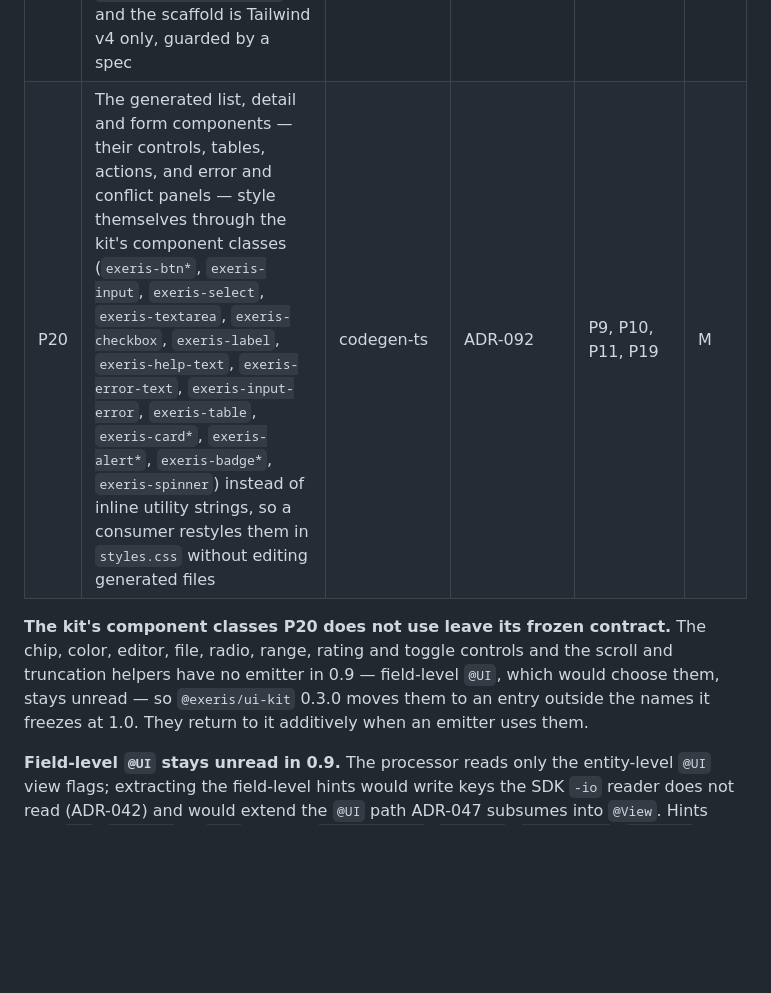
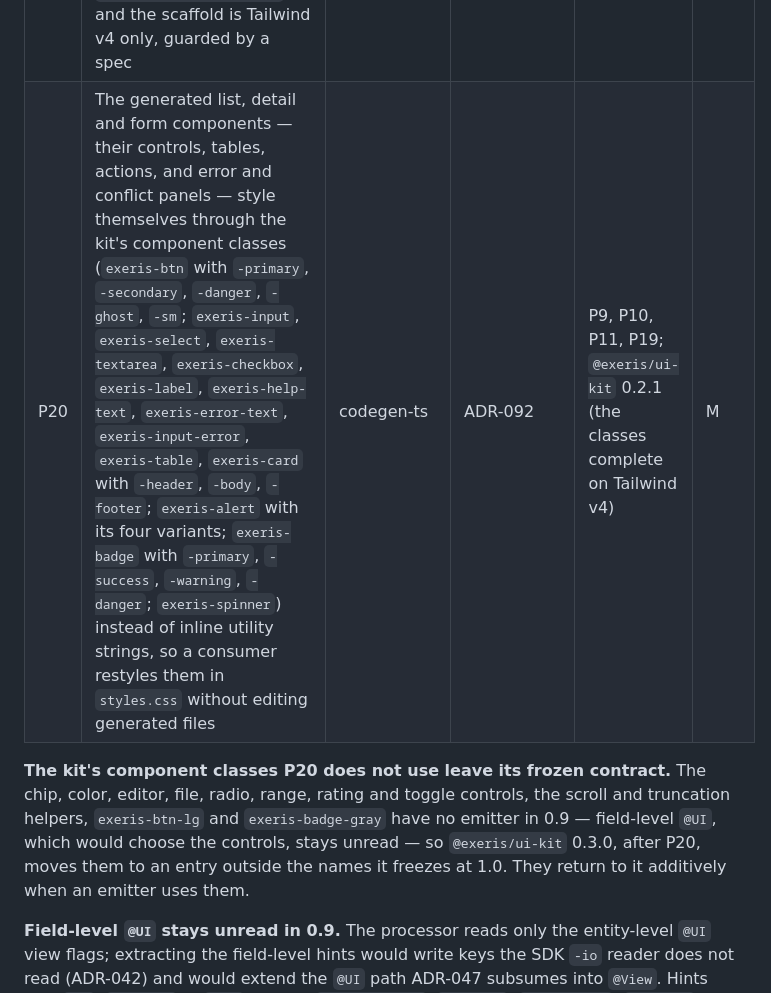
Before and after one commit to exeris-systems/exeris-tooling, a Markdown page: docs/codegen-ts-track-plan.md, the part around the change. Rendered like a GitHub page; blank space fills up the shorter version.

Commit message:
docs: P20 names each kit class it adopts, and waits for ui-kit 0.2.1
Motivation:
The P20 row named class families (`exeris-btn*`, `exeris-badge*`),
which would put exeris-btn-lg and exeris-badge-gray in the ui-kit's
frozen contract although no generated component has a large button or
a neutral badge. The SDK completes the classes on Tailwind v4 (field
borders and rings, outline-hidden, shadows, token colours) in ui-kit
0.2.1.

Modification:
- docs/codegen-ts-track-plan.md: the P20 row lists each class it adopts,
  exeris-btn-ghost included, and depends on @exeris/ui-kit 0.2.1. The
  paragraph below the table adds exeris-btn-lg and exeris-badge-gray to
  the classes ui-kit 0.3.0 moves out of the frozen contract after P20.

Result:
The P20 row is the exact list of classes the ui-kit keeps at 1.0.

Co-Authored-By: Claude Opus 5.5 <noreply@anthropic.com>

```diff
--- a/docs/codegen-ts-track-plan.md
+++ b/docs/codegen-ts-track-plan.md
@@ -80,13 +80,13 @@ the ui-kit to npmjs and on the `@exeris` org there — delays the Java side too.
 | P17 | The entity-level `@UI` view flags take effect: `listView` / `detailView` / `createForm` / `editForm` (and `searchable` / `filterable`) decide what the TS emitter writes; their strict-audit inert entries go in the same change | codegen-ts, processor | — | P2, P3 | S–M |
 | P18 | Emitted headers and footers carry no per-release value: the hard-coded versions in file headers, the landing and app footers go, and the CLI `--version` reads `package.json`; a spec keeps them out (ADR-092) | codegen-ts | — | — | S |
 | P19 | The emitted app imports `@exeris/ui-kit/styles` (the `.exeris-*` component classes) after `/theme`, a CARD block uses `exeris-card`, form controls carry their own border, padding and focus ring, rich text gets `@tailwindcss/typography`, and the scaffold is Tailwind v4 only, guarded by a spec | codegen-ts | — | P14 | S–M |
-| P20 | The generated list, detail and form components — their controls, tables, actions, and error and conflict panels — style themselves through the kit's component classes (`exeris-btn*`, `exeris-input`, `exeris-select`, `exeris-textarea`, `exeris-checkbox`, `exeris-label`, `exeris-help-text`, `exeris-error-text`, `exeris-input-error`, `exeris-table`, `exeris-card*`, `exeris-alert*`, `exeris-badge*`, `exeris-spinner`) instead of inline utility strings, so a consumer restyles them in `styles.css` without editing generated files | codegen-ts | ADR-092 | P9, P10, P11, P19 | M |
+| P20 | The generated list, detail and form components — their controls, tables, actions, and error and conflict panels — style themselves through the kit's component classes (`exeris-btn` with `-primary`, `-secondary`, `-danger`, `-ghost`, `-sm`; `exeris-input`, `exeris-select`, `exeris-textarea`, `exeris-checkbox`, `exeris-label`, `exeris-help-text`, `exeris-error-text`, `exeris-input-error`, `exeris-table`, `exeris-card` with `-header`, `-body`, `-footer`; `exeris-alert` with its four variants; `exeris-badge` with `-primary`, `-success`, `-warning`, `-danger`; `exeris-spinner`) instead of inline utility strings, so a consumer restyles them in `styles.css` without editing generated files | codegen-ts | ADR-092 | P9, P10, P11, P19; `@exeris/ui-kit` 0.2.1 (the classes complete on Tailwind v4) | M |
 
 **The kit's component classes P20 does not use leave its frozen contract.** The chip, color, editor,
-file, radio, range, rating and toggle controls and the scroll and truncation helpers have no emitter
-in 0.9 — field-level `@UI`, which would choose them, stays unread — so `@exeris/ui-kit` 0.3.0 moves
-them to an entry outside the names it freezes at 1.0. They return to it additively when an emitter
-uses them.
+file, radio, range, rating and toggle controls, the scroll and truncation helpers, `exeris-btn-lg`
+and `exeris-badge-gray` have no emitter in 0.9 — field-level `@UI`, which would choose the controls,
+stays unread — so `@exeris/ui-kit` 0.3.0, after P20, moves them to an entry outside the names it
+freezes at 1.0. They return to it additively when an emitter uses them.
 
 **Field-level `@UI` stays unread in 0.9.** The processor reads only the entity-level `@UI` view
 flags; extracting the field-level hints would write keys the SDK `-io` reader does not read
```
